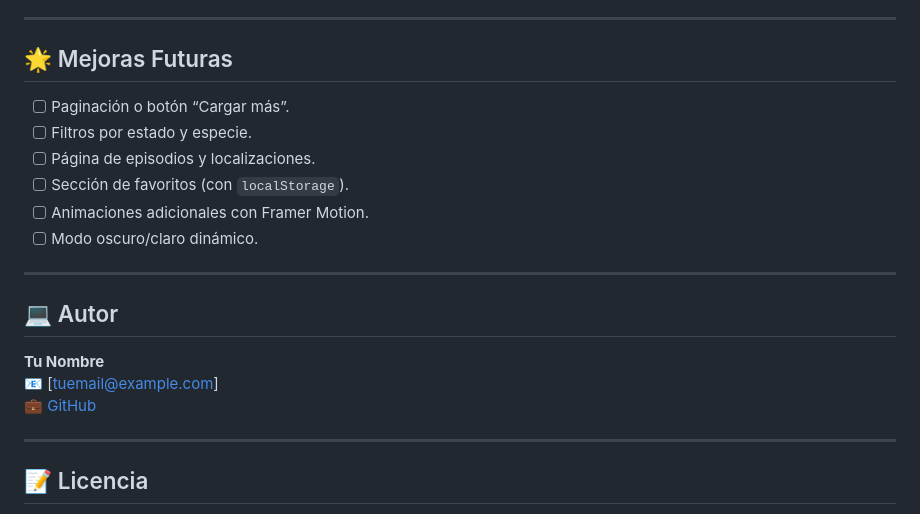
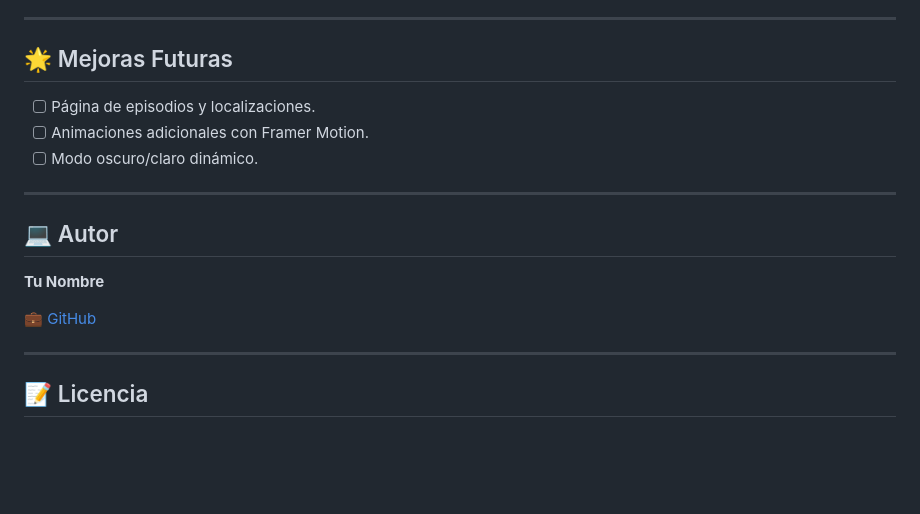
Before and after one commit to JCMeloza/proyecto-javascript, a Markdown page: README.md, the part around the change. Drawn GitHub-style; blank space fills up the shorter version.

Commit message:
readme actualizado

```diff
--- a/README.md
+++ b/README.md
@@ -98,10 +98,8 @@ http://localhost:5173
 
 ## 🌟 Mejoras Futuras
 
-- [ ] Paginación o botón “Cargar más”.
-- [ ] Filtros por estado y especie.
+
 - [ ] Página de episodios y localizaciones.
-- [ ] Sección de favoritos (con `localStorage`).
 - [ ] Animaciones adicionales con Framer Motion.
 - [ ] Modo oscuro/claro dinámico.
 
@@ -110,8 +108,8 @@ http://localhost:5173
 ## 💻 Autor
 
 **Tu Nombre**
-📧 [tuemail@example.com]
-💼 [GitHub](https://github.com/tuusuario)
+
+💼 [GitHub](https://github.com/JCMeloza)
 
 ---
 
```
